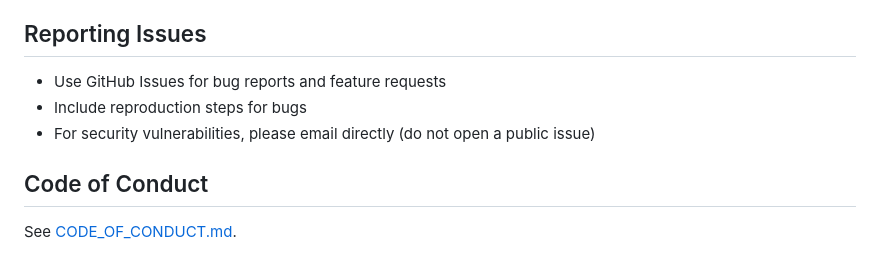
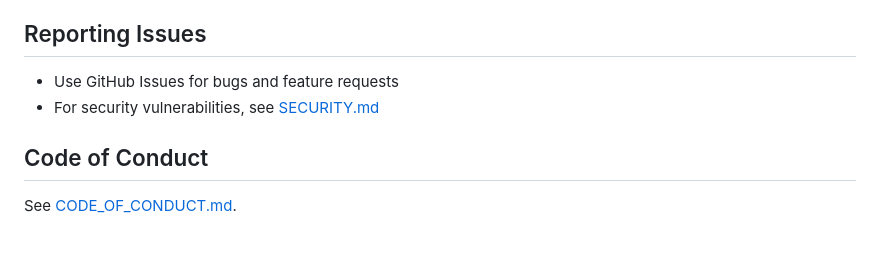
Before and after one commit to Stdubic/hostinglint, a Markdown page: docs/CONTRIBUTING.md, the part around one of its changes. GitHub-like rendering.

```diff
--- a/docs/CONTRIBUTING.md
+++ b/docs/CONTRIBUTING.md
@@ -161,9 +188,8 @@ All tests must pass, and there should be no TypeScript or ESLint errors.
 
 ## Reporting Issues
 
-- Use GitHub Issues for bug reports and feature requests
-- Include reproduction steps for bugs
-- For security vulnerabilities, please email directly (do not open a public issue)
+- Use GitHub Issues for bugs and feature requests
+- For security vulnerabilities, see [SECURITY.md](../SECURITY.md)
 
 ## Code of Conduct
 
```
Also changed, not shown: other parts of docs/CONTRIBUTING.md (+93 -66 lines), docs/COLLABORATOR-GUIDE.md (added, +174 -0 lines).
